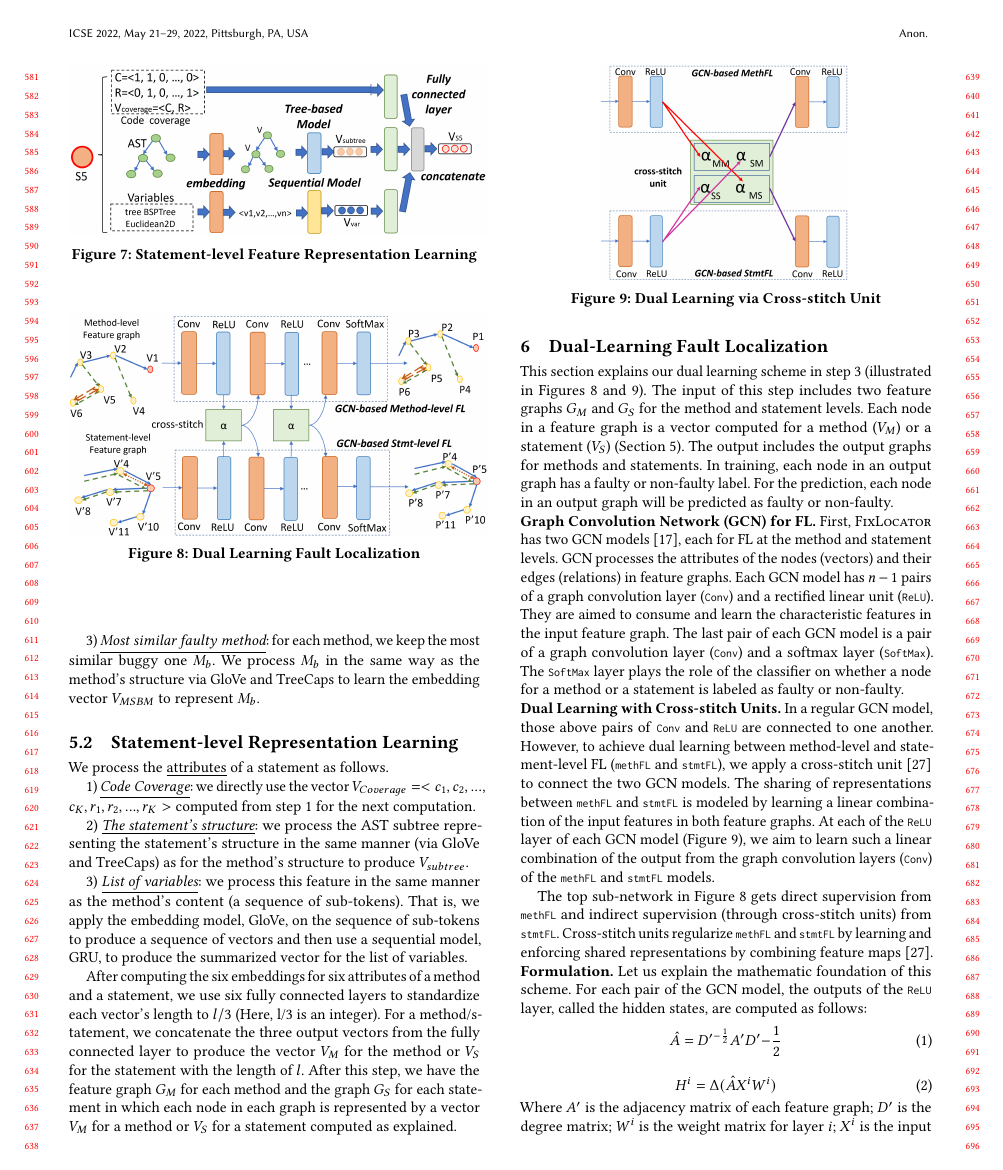
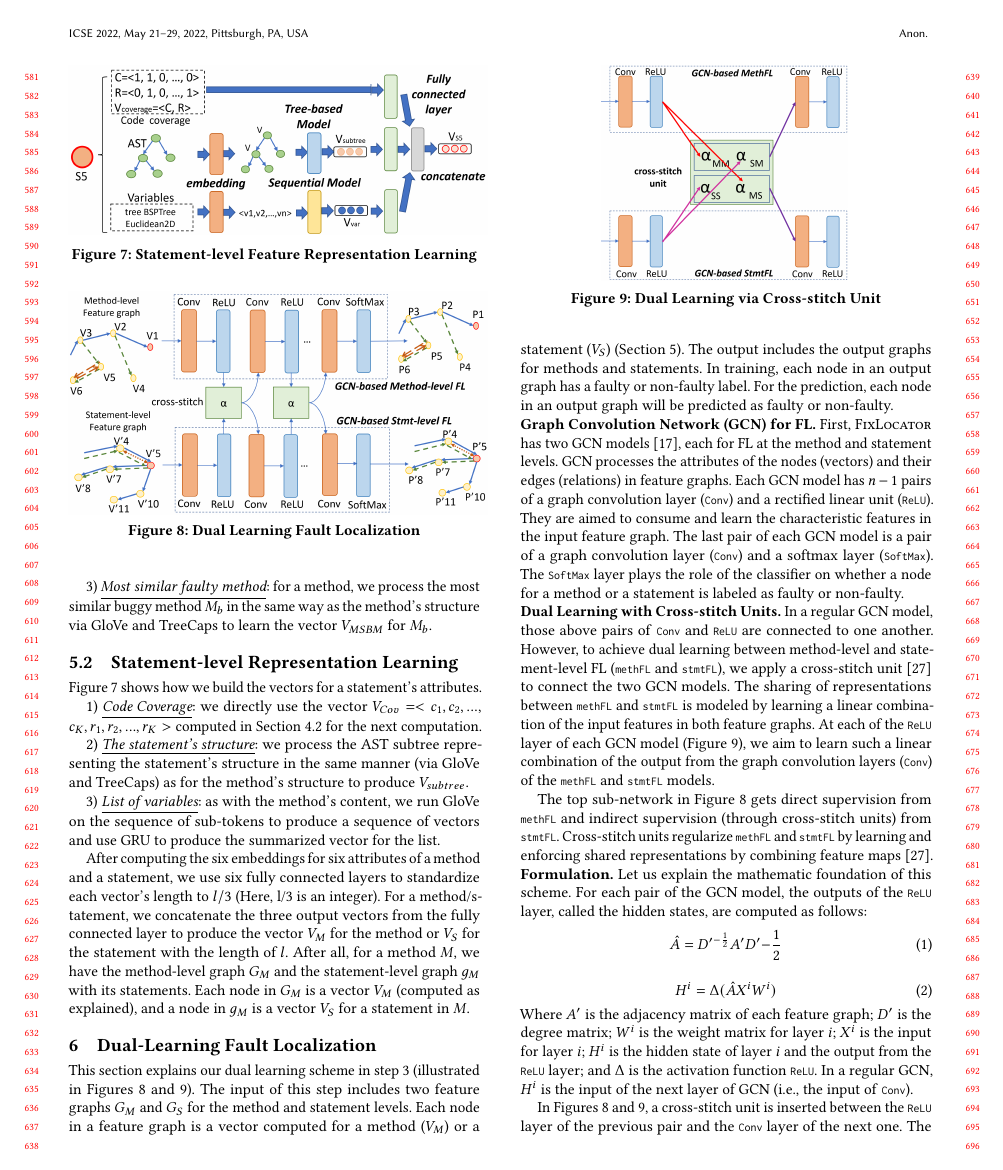
Before and after one commit to tien-n-nguyen/fixlocator, a LaTeX paper (icse22.tex, which reads sections/approach_step2-new.tex): page 6 of 12. Compiled offline with pdfLaTeX.

Commit message:
up to dual-task learning section

```diff
--- a/sections/approach_step2-new.tex
+++ b/sections/approach_step2-new.tex
@@ -51,12 +53,13 @@ TreeCaps~\cite{bui2021treecaps}, to capture its structure to
 produce the ``summarized'' vector $V_{AST}$ representing the
 method's structure.
 
-%Similarly, \tool firstly uses the GloVe to vectorize the AST just as in 1) and then uses a tree-based model to learn the method's structure. One of the most recent studies, TreeCaps \cite{bui2021treecaps} proves that it is good at learning the tree structure information. So \tool uses TreeCaps as the tree-based model to learn the embedding vector $V_{AST}$ to catch the tree structure information. As shown in Figure \ref{method-level-feature-learning}, the generated AST firstly has been vectorized with GloVe and then use the tree-based model to get the representation vector $V_{AST}$
+%in 1) and then uses a tree-based model to learn the method's structure. One of the most recent studies, TreeCaps \cite{bui2021treecaps} proves that it is good at learning the tree structure information. So \tool uses TreeCaps as the tree-based model to learn the embedding vector $V_{AST}$ to catch the tree structure information. As shown in Figure \ref{method-level-feature-learning}, the generated AST firstly has been vectorized with GloVe and then use the tree-based model to get the representation vector $V_{AST}$
 
-3) {\em \underline{Most similar faulty method}}: for each method, we
-keep the most similar buggy one $M_b$. We process $M_b$ in the same
-way as the method's structure via GloVe and TreeCaps to learn the
-embedding vector $V_{MSBM}$ to represent $M_b$.
+3) {\em \underline{Most similar faulty method}}: for a method, we
+process the most similar buggy method $M_b$
+%for each method, we keep the most similar buggy one $M_b$. We process $M_b$
+in the same way as the method's structure via GloVe and TreeCaps to
+learn the vector $V_{MSBM}$ for $M_b$.
 
 %As for the similar buggy method, \tool doing the same process as the method structure feature by using the GloVe and TreeCaps to learn the embedding vector $V_{MSBM}$. Similar as feature 2), in figure \ref{method-level-feature-learning}, the bottom line shows how the vector $V_{MSBM}$ generated for method $M1$
 
@@ -70,11 +73,14 @@ embedding vector $V_{MSBM}$ to represent $M_b$.
 	\label{statement-level-feature-learning}
 \end{figure}
 
-We process the \underline{attributes} of a statement as follows.
+%We process the \underline{attributes} of a statement as follows.
+Figure~\ref{statement-level-feature-learning} shows how we build the
+vectors for a statement's attributes.
 
 1) {\em \underline{Code Coverage}}: we directly use the vector
-$V_{Coverage} = <c_1, c_2, ...$, $c_K, r_1, r_2, ..., r_K>$ computed
-from step 1 for the next computation.
+$V_{Cov} = <c_1, c_2, ...$, $c_K, r_1, r_2, ..., r_K>$ computed in
+Section~\ref{sec:stmt-level-feature-extraction} for the next
+computation.
 
 %\tool does not make any changes and directly regard $V_{Cov} = <c_1,
 %c_2, ..., c_K, r_1, r_2, ..., r_K>$ that is extracted from step 1 as
@@ -92,11 +98,18 @@ $V_{subtree}$.
 
 %\tool does the same process as the method's structure feature. \tool firstly using the GloVe to vectorize the AST and then using tree-based model TreeCaps to learn the embedding vector $V^{subtree}$. Just like the process steps for the AST subtree feature in Figure \ref{statement-level-feature-learning}.
 
-3) {\em \underline{List of variables}}: we process this feature in the same
-manner as the method's content (a sequence of sub-tokens). That is, we
-apply the embedding model, GloVe, on the sequence of sub-tokens to
-produce a sequence of vectors and then use a sequential model, GRU, to
-produce the summarized vector for the list of variables.
+3) {\em \underline{List of variables}}: as with the method's content,
+we run GloVe on the sequence of sub-tokens to produce a sequence of
+vectors and use GRU to produce the summarized vector for the
+list.
+
+%we process this feature in the same manner as the method's content (a
+%sequence of sub-tokens). That is, we apply the embedding model, GloVe,
+%on the sequence of sub-tokens to produce a sequence of vectors and
+%then use a sequential model, GRU, to produce the summarized vector for
+%the list of variables.
+
+
 
 %As for the similar buggy method, \tool doing the same process as the method structure feature by using the GloVe and TreeCaps to learn the embedding vector $V^{var}$. For example, in Figure \ref{statement-level-feature-learning}, the variable sequence $tree BSPTree Euclidean2D$ in $S5$ has been embedded through the sub-token embedding technique into $<V_{tree}, V_{BSPTree}, V_{Euclidean2D}>$ and then the sequential model learns the representation vector $V_{var}$ for the variable sequence.
 
@@ -105,10 +118,17 @@ a statement, we use six fully connected layers to standardize each
 vector's length to $l/3$ (Here, l/3 is an integer). For a
 method/statement, we concatenate the three output vectors from the
 fully connected layer to produce the vector $V_{M}$ for the method or
-$V_{S}$ for the statement with the length of $l$. After this
-step, we have the feature graph $G_{M}$ for each method and the graph
-$G_{S}$ for each statement in which each node in each graph is
-represented by a vector $V_{M}$ for a method or $V_{S}$ for a
-statement computed as explained.
+$V_{S}$ for the statement with the length of $l$. After all, for a
+method $M$, we have the method-level graph $G_{M}$ and the
+statement-level graph $g_{M}$ with its statements. Each node in
+$G_{M}$ is a vector $V_{M}$ (computed as explained), and a node in
+$g_{M}$ is a vector $V_{S}$ for a statement in $M$.
+
+%s a vector $V_{M}$ for a method or a vector $V_{S}$ for a statement
+%computed as explained.
+
+%and the graph $G_{S}$ for each statement in which each node in each
+%graph is represented by a vector $V_{M}$ for a method or $V_{S}$ for a
+%statement computed as explained.
 
 %After having the six embedding vectors mentioned above, \tool uses six fully connected layers to standardize each embedding vector's length to $l/3$ (Here l/3 is an integer). And then, for both method-level and statement-level, \tool concatenate three feature embedding vector into one vector $V_{M}$ or $V_{S}$ for the method-level or statement-level with the length of $l$. In this case, for both method-level and statement-level, \tool all has the graph $G_m$ or $G_s$ with the node embedding vector $V_{m}$ or $V_{s}$. It is the input for the next step.
```
Also changed, not shown: sections/approach_step1.tex (+1 -0 lines), sections/overview.tex (+2 -2 lines), sections/approach_step2-new.tex (8 more changed lines).
